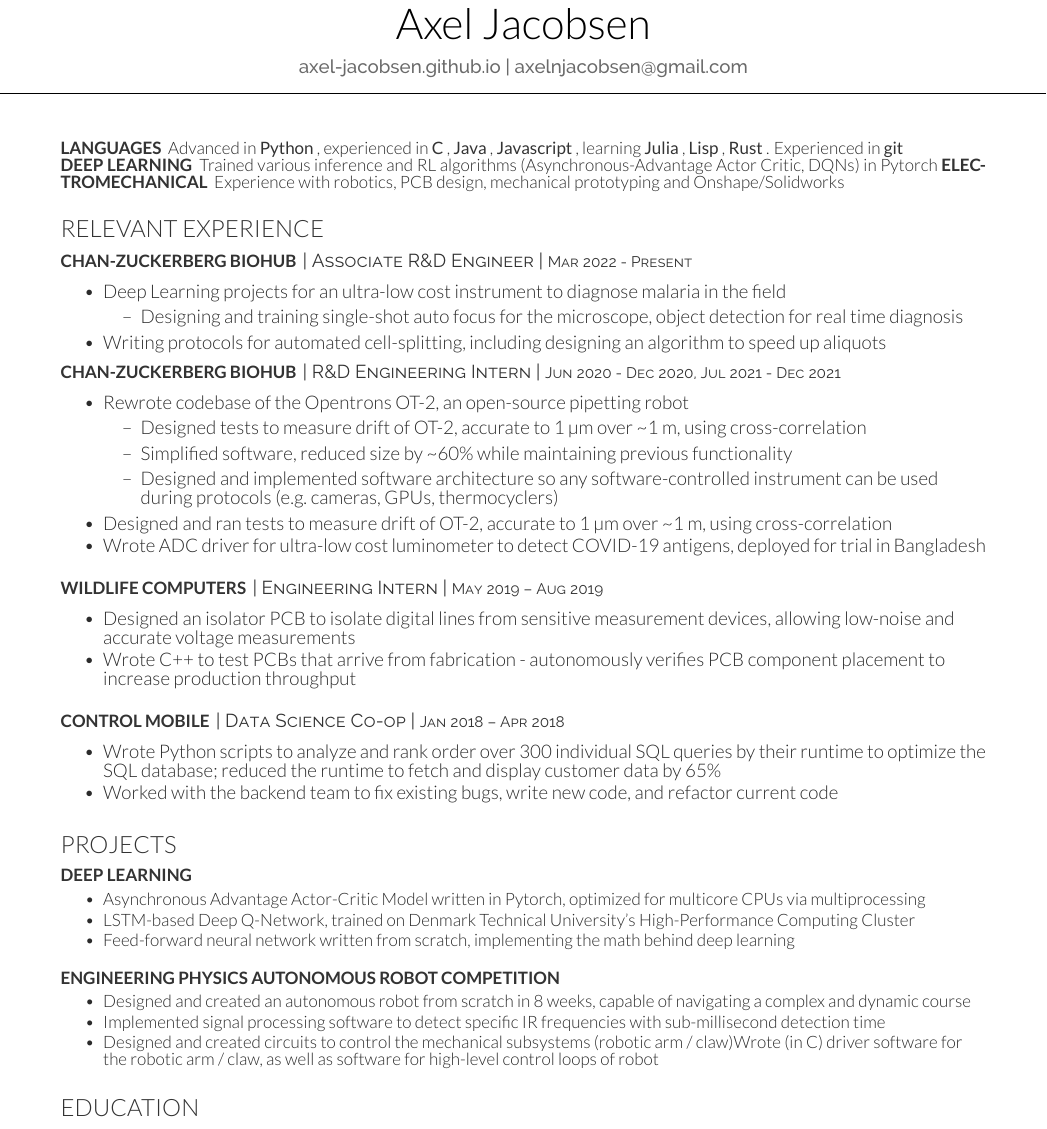
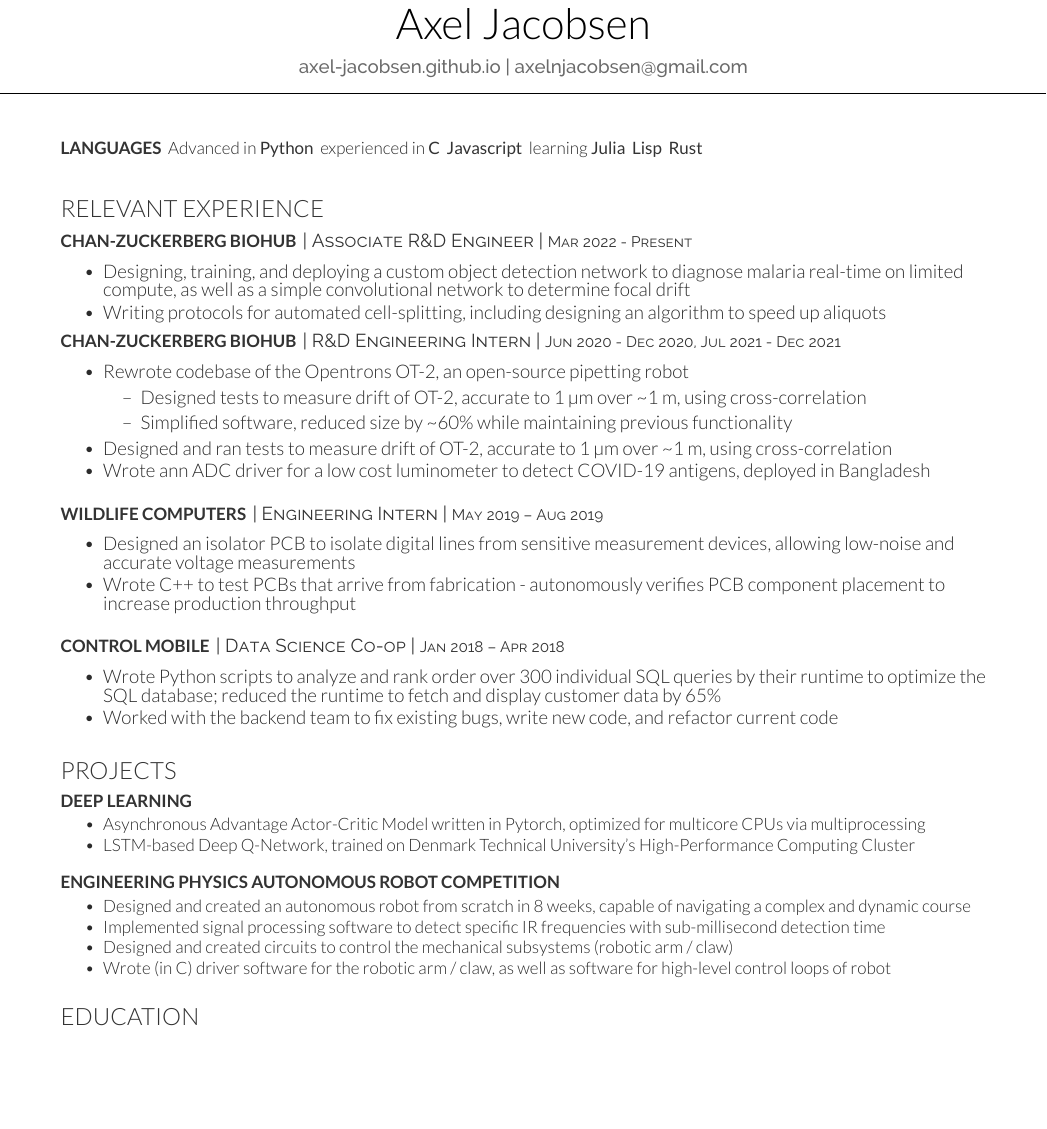
Before and after one commit to Axel-Jacobsen/Resume, a LaTeX CV (AJacobsenResume.tex): part of page 1 of 2 before the commit and part of the page after it, cut so that both start at the same text, the shorter picture padded with empty space. Compiled offline with XeLaTeX.

Commit message:
some minor fixes

```diff
--- a/AJacobsenResume.tex
+++ b/AJacobsenResume.tex
@@ -16,16 +16,13 @@
 \namesection{}{Axel Jacobsen}{\href{https://axel-jacobsen.github.io}{axel-jacobsen.github.io} | \href{mailto:axelnjacobsen@gmail.com}{axelnjacobsen@gmail.com}}
 
 \begin{minipage}[t]{\textwidth}
-  \runsubsection{Languages} Advanced in \custombold{Python}, experienced in \custombold{C}, \custombold{Java}, \custombold{Javascript}, learning \custombold{Julia}, \custombold{Lisp}, \custombold{Rust}. Experienced in \custombold{git}\\
+  \runsubsection{Languages} Advanced in \custombold{Python} experienced in \custombold{C} \custombold{Javascript} learning \custombold{Julia} \custombold{Lisp} \custombold{Rust}\\
   \ifdef{\software} {
-    \runsubsection{Deep Learning} Trained various inference and RL algorithms (Asynchronous-Advantage Actor Critic, DQNs) in Pytorch
+    \runsubsection{Deep Learning} Designing, training, and deploying neural networks on a low-cost instrument to diagnose malaria
   } {
     \ifdef{\robotics} {
       \runsubsection{Electromechanical} Experience with robotics, PCB design, mechanical prototyping and Onshape/Solidworks
-    } {
-      \runsubsection{Deep Learning} Trained various inference and RL algorithms (Asynchronous-Advantage Actor Critic, DQNs) in Pytorch
-      \runsubsection{Electromechanical} Experience with robotics, PCB design, mechanical prototyping and Onshape/Solidworks
-    }
+    }{}
   }
 \end{minipage}
 
@@ -36,10 +33,10 @@
 \runsubsection{Chan-Zuckerberg Biohub}
 \descript{| Associate R\&D Engineer | \small{Mar 2022 - Present}}
 \begin{tightemize}
-    \item Deep Learning projects for an ultra-low cost instrument to diagnose malaria in the field
-      \begin{itemize}
-        \item Designing and training single-shot auto focus for the microscope, object detection for real time diagnosis
-      \end{itemize}
+
+  % \item I am designing, training, and deploying neural networks on an new low-cost instrument to diagnose malaria. Specifically, a object detection network responsible for the diagnosis, and an "autofocus" network to keep the instrument's microscope in focus. Along with this, I contribute to software controlling the instrument.I am designing, training, and deploying neural networks on an new low-cost instrument to diagnose malaria. Specifically, a object detection network responsible for the diagnosis, and an "autofocus" network to keep the instrument's microscope in focus. Along with this, I contribute to software controlling the instrument.
+
+\item Designing, training, and deploying a custom object detection network to diagnose malaria real-time on limited compute, as well as a simple convolutional network to determine focal drift
 \item Writing protocols for automated cell-splitting, including designing an algorithm to speed up aliquots
 \end{tightemize}
 
@@ -50,10 +47,9 @@
   \begin{itemize}
     \item Designed tests to measure drift of OT-2, accurate to 1 µm over \char`\~ 1 m, using cross-correlation
     \item Simplified software, reduced size by \char`\~ 60\% while maintaining previous functionality
-        \item Designed and implemented software architecture so any software-controlled instrument can be used during protocols (e.g.\ cameras,\ GPUs,\ thermocyclers)
   \end{itemize}
 \item Designed and ran tests to measure drift of OT-2, accurate to 1 µm over \char`\~ 1 m, using cross-correlation
-    \item Wrote ADC driver for ultra-low cost luminometer to detect COVID-19 antigens, deployed for trial in Bangladesh
+\item Wrote ann ADC driver for a low cost luminometer to detect COVID-19 antigens, deployed in Bangladesh
 \end{tightemize}
 
 \vspace{8pt}
@@ -84,7 +80,6 @@
 \begin{tightemize}
 \item Asynchronous Advantage Actor-Critic Model written in Pytorch, optimized for multicore CPUs via multiprocessing
 \item LSTM-based Deep Q-Network, trained on Denmark Technical University's High-Performance Computing Cluster
-    \item Feed-forward neural network written from scratch, implementing the math behind deep learning
 \end{tightemize}
 
 \vspace{8pt}
@@ -93,7 +88,7 @@
 \begin{tightemize}
 \item Designed and created an autonomous robot from scratch in 8 weeks, capable of navigating a complex and dynamic course
 \item Implemented signal processing software to detect specific IR frequencies with sub-millisecond detection time
-    \ifundef{\software}{\item Designed and created circuits to control the mechanical subsystems (robotic arm / claw)}
+\ifundef{\software}{\item Designed and created circuits to control the mechanical subsystems (robotic arm / claw)}{}
 \item Wrote (in C) driver software for the robotic arm / claw, as well as software for high-level control loops of robot
 \end{tightemize}
 
```
Also changed, not shown: AJacobsenResume.pdf, Makefile. Lines whose indentation alone changed are shown as unchanged.
